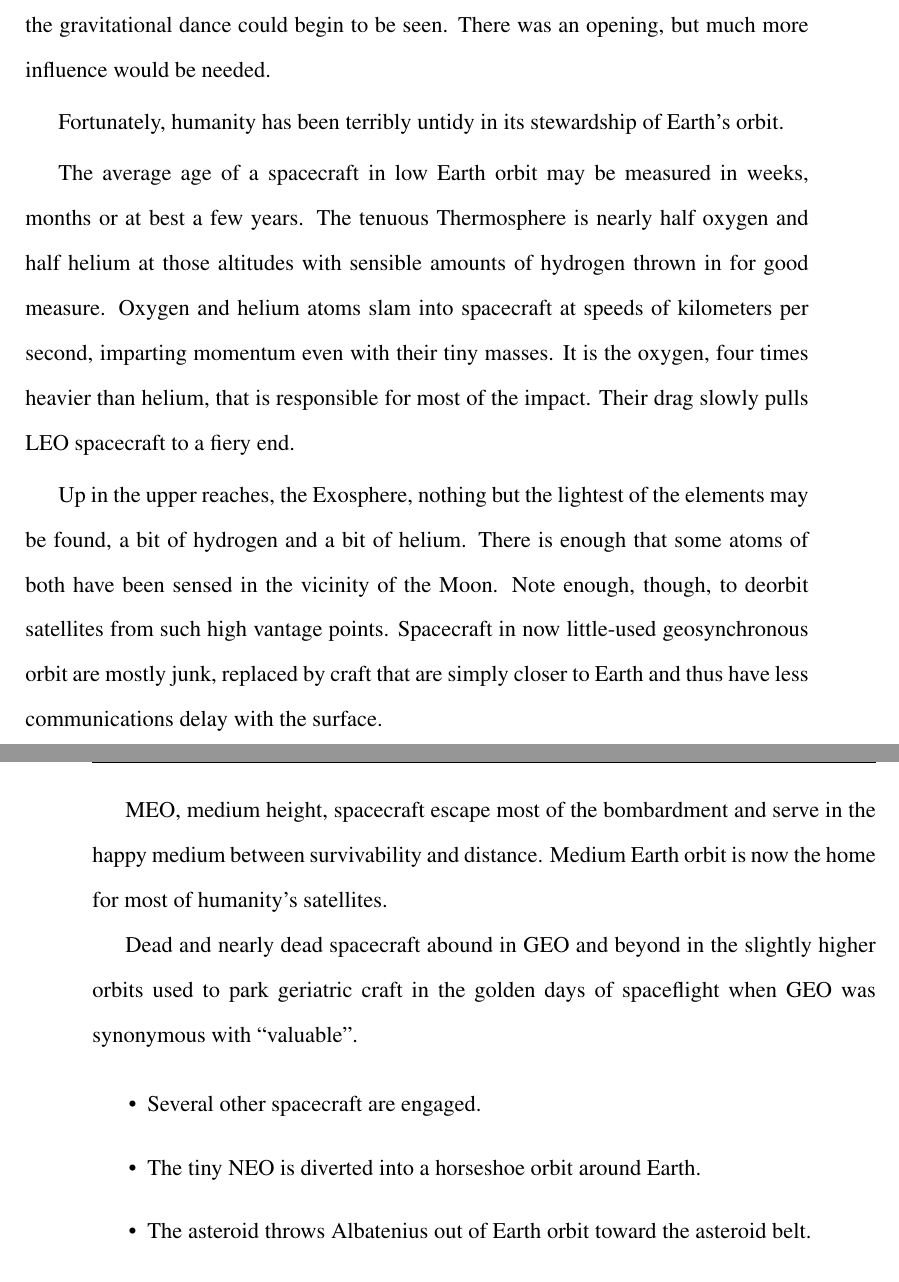
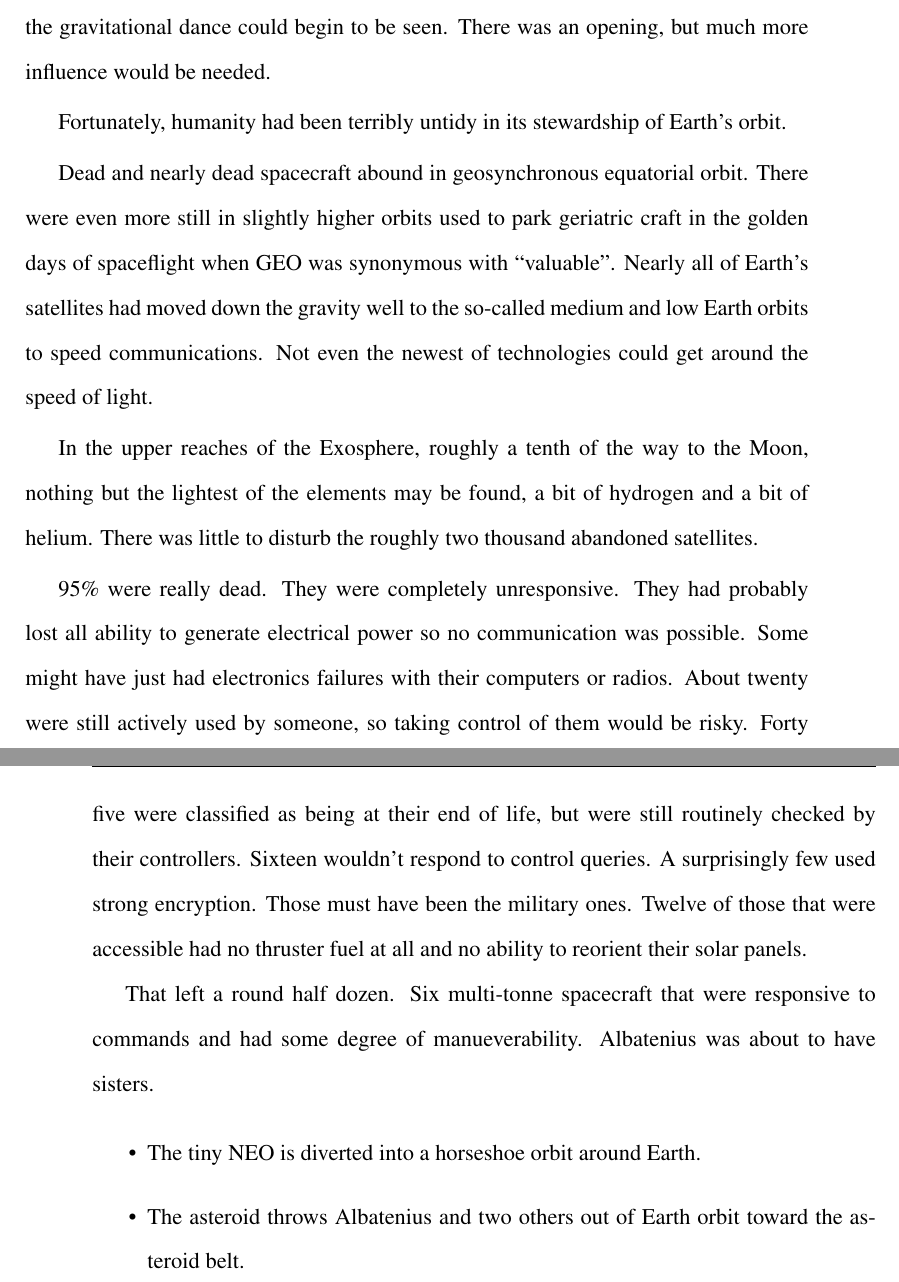
Before and after one commit to prototypo/MovingMars, a LaTeX thesis (source/GravitysChild.tex, which reads source/Perturbation/Perturbation.tex): two parts of pages 38 and 39 of 41, joined at a grey line, cut so that both start at the same text. Compiled offline with pdfLaTeX.

Commit message:
Fixed showing :)

```diff
--- a/source/Perturbation/Perturbation.tex
+++ b/source/Perturbation/Perturbation.tex
@@ -8,20 +8,21 @@
 
 Albatenius continued to work its subtle magic on the little rock for hundreds of more orbits. Each time they almost touched a bit more pull occurred. Finally, the shape of the gravitational dance could begin to be seen. There was an opening, but much more influence would be needed.
 
-Fortunately, humanity has been terribly untidy in its stewardship of Earth's orbit.
+Fortunately, humanity had been terribly untidy in its stewardship of Earth's orbit.
 
-The average age of a spacecraft in low Earth orbit may be measured in weeks, months or at best a few years. The tenuous Thermosphere is nearly half oxygen and half helium at those altitudes with sensible amounts of hydrogen thrown in for good measure. Oxygen and helium atoms slam into spacecraft at speeds of kilometers per second, imparting momentum even with their tiny masses. It is the oxygen, four times heavier than helium, that is responsible for most of the impact. Their drag slowly pulls LEO spacecraft to a fiery end.
+Dead and nearly dead spacecraft abound in geosynchronous equatorial orbit. There were even more still in slightly higher orbits used to park geriatric craft in the golden days of spaceflight when GEO was synonymous with ``valuable''. Nearly all of Earth's satellites had moved down the gravity well to the so-called medium and low Earth orbits to speed communications. Not even the newest of technologies could get around the speed of light.
 
-Up in the upper reaches, the Exosphere, nothing but the lightest of the elements may be found, a bit of hydrogen and a bit of helium. There is enough that some atoms of both have been sensed in the vicinity of the Moon. Note enough, though, to deorbit satellites from such high vantage points. Spacecraft in now little-used geosynchronous orbit are mostly junk, replaced by craft that are simply closer to Earth and thus have less communications delay with the surface.
+In the upper reaches of the Exosphere, roughly a tenth of the way to the Moon, nothing but the lightest of the elements may be found, a bit of hydrogen and a bit of helium. There was little to disturb the roughly two thousand abandoned satellites.
 
-MEO, medium height, spacecraft escape most of the bombardment and serve in the happy medium between survivability and distance. Medium Earth orbit is now the home for most of humanity's satellites.
+95\% were really dead. They were completely unresponsive. They had probably lost all ability to generate electrical power so no communication was possible. Some might have just had electronics failures with their computers or radios. About twenty were still actively used by someone, so taking control of them would be risky. Forty five were classified as being at their end of life, but were still routinely checked by their controllers. Sixteen wouldn't respond to control queries. A surprisingly few used strong encryption. Those must have been the military ones. Twelve of those that were accessible had no thruster fuel at all and no ability to reorient their solar panels.
 
-Dead and nearly dead spacecraft abound in GEO and beyond in the slightly higher orbits used to park geriatric craft in the golden days of spaceflight when GEO was synonymous with ``valuable''.
+That left a round half dozen. Six multi-tonne spacecraft that were responsive to commands and had some degree of manueverability. Albatenius was about to have sisters.
+
+%The average age of a spacecraft in low Earth orbit may be measured in weeks, months or at best a few years. The tenuous Thermosphere is nearly half oxygen and half helium at those altitudes with sensible amounts of hydrogen thrown in for good measure. Oxygen and helium atoms slam into spacecraft at speeds of kilometers per second, imparting momentum even with their tiny masses. It is the oxygen, four times heavier than helium, that is responsible for most of the impact. Their drag slowly pulls LEO spacecraft to a fiery end.
 
 \begin{itemize}
-\item{Several other spacecraft are engaged.}
 \item{The tiny NEO is diverted into a horseshoe orbit around Earth.}
-\item{The asteroid throws Albatenius out of Earth orbit toward the asteroid belt.}
+\item{The asteroid throws Albatenius and two others out of Earth orbit toward the asteroid belt.}
 \end{itemize}
 
 % If the chapter ends in an odd page, you may want to skip having the page
```
Also changed, not shown: Dramatis_Personae.md (+1 -0 lines), source/front-back-matter/abouttheauthor.tex (+1 -1 lines).
